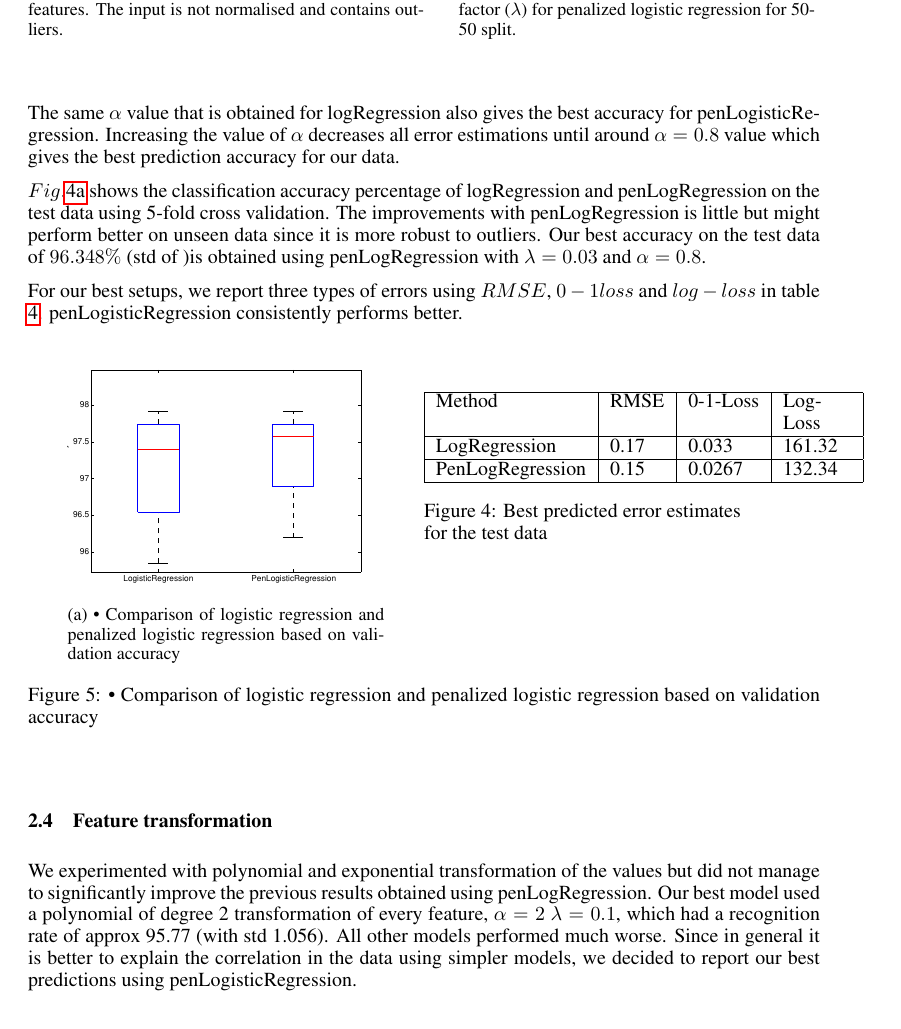
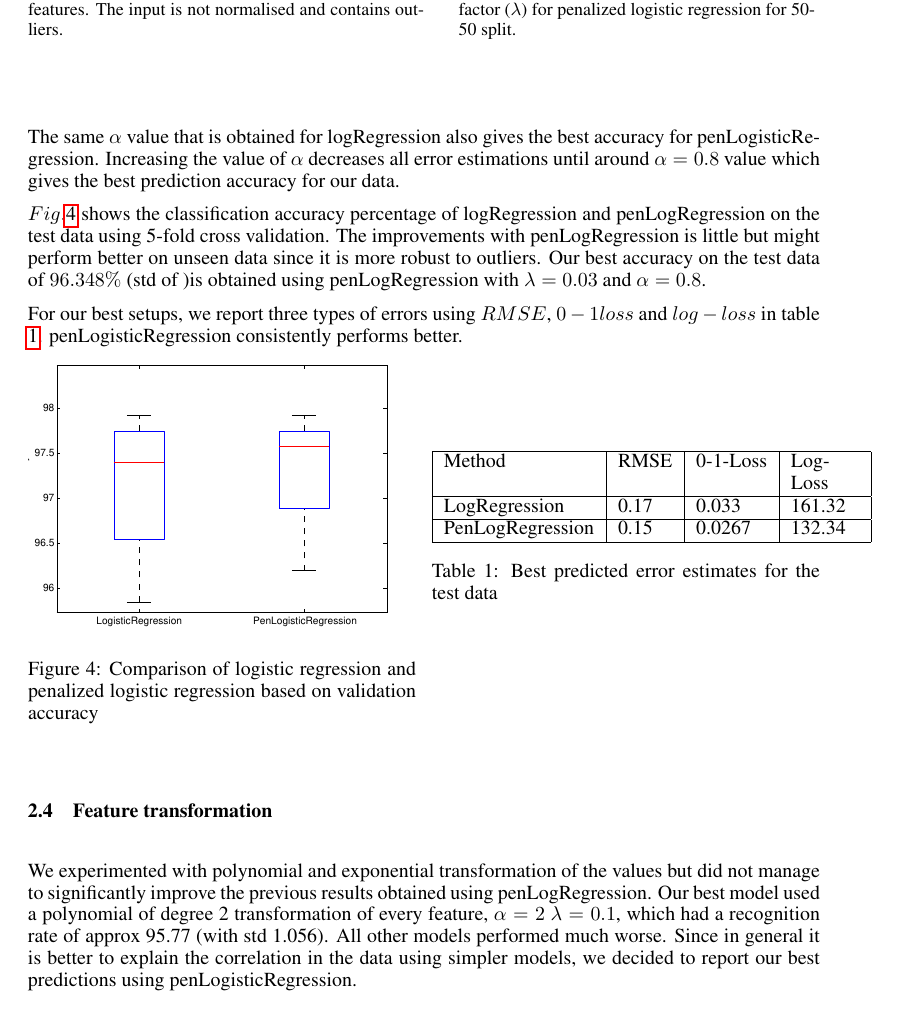
Before and after one commit to tethys/ml-project1, a LaTeX paper (our_report/paper.tex, which reads our_report/Classification.tex): part of page 4 of 5, cut so that both start at the same text. Compiled offline with pdfLaTeX.

Commit message:
Classification.tex v3

```diff
--- a/our_report/Classification.tex
+++ b/our_report/Classification.tex
@@ -11,13 +11,13 @@ The training data was again not centered as seen in $Fig.$\ref{fig:dist_classifi
 \begin{figure}[h]
 	\begin{subfigure}[b]{0.5\textwidth}
    \includegraphics[width=\textwidth]{figures/classification_distribution.pdf}
-    \caption{Mean and standard deviation for the training data features. The input is not normalised and contains outliers.}
+    \captionof{figure}{Mean and standard deviation for the training data features. The input is not normalised and contains outliers.}
     \label{fig:dist_classification}
   \end{subfigure}
   \hfill
   \begin{subfigure}[b]{0.45\textwidth}
    \includegraphics[clip, trim=4cm 9cm 3cm 10cm, width=\textwidth]{figures/Lambda_pLG.pdf}
-    \caption{Train and test error assessment with penalty factor ($\lambda$) for penalized logistic regression
+    \captionof{figure}{Train and test error assessment with penalty factor ($\lambda$) for penalized logistic regression
     for 50-50 split.}
     \label{fig:Lambda_pLr}
   \end{subfigure}
@@ -38,30 +38,27 @@ $Fig.$\ref{fig:comp_LR_pLR} shows the classification accuracy percentage  of log
 
 For our best setups, we report three types of errors using $RMSE$, $0-1 loss$ and $log-loss$  in table \ref{table:test_errors}. penLogisticRegression consistently performs better.
 
-\begin{figure}[h]
-  \begin{minipage}[b]{0.50\linewidth}
+\begin{minipage}{\textwidth}
+  \begin{minipage}[b]{0.49\textwidth}
     \centering
-    \begin{subfigure}[b]{0.8\textwidth}
     \includegraphics[clip, trim=4cm 10cm 3.5cm 10cm, width=\textwidth]{figures/comparison_LR_pLR.pdf}
-    \caption{• Comparison of logistic regression and penalized logistic regression based on validation accuracy}
+    \captionof{figure}{Comparison of logistic regression and penalized logistic regression based on validation accuracy}
     \label{fig:comp_LR_pLR}
-  \end{subfigure}
-  \end{minipage}%
-  \begin{minipage}[b]{0.40\linewidth}
+  \end{minipage}
+  \hfill
+  \begin{minipage}[b]{0.49\textwidth}
     \centering
-    \begin{tabular}{ | l | l | l | p{1.2cm} |}
+        \begin{tabular}{ | l | l | l | p{1.2cm} |}
     \hline
     Method & RMSE & 0-1-Loss & Log-Loss \\ \hline
     LogRegression & 0.17 & 0.033 & 161.32 \\ \hline
     PenLogRegression & 0.15 & 0.0267 & 132.34 \\ \hline
     \end{tabular}
-    \caption{Best predicted error estimates for the test data}
-	\label{table:test_errors}
-    \par\vspace{60pt}
+      \captionof{table}{Best predicted error estimates for the test data}
+      \label{table:test_errors}
+      \par\vspace{60pt}
+    \end{minipage}
   \end{minipage}
-\label{fig:test}
-\caption{• Comparison of logistic regression and penalized logistic regression based on validation accuracy}
-\end{figure}
 
 \subsection{Feature transformation}
 We experimented with polynomial and exponential transformation of the values but did not manage to significantly improve the previous results obtained using penLogRegression. Our best model used a polynomial of degree 2 transformation of every feature, $\alpha=2$ $\lambda=0.1$, which had a recognition rate of approx 95.77 (with std 1.056). All other models performed much worse.
```
